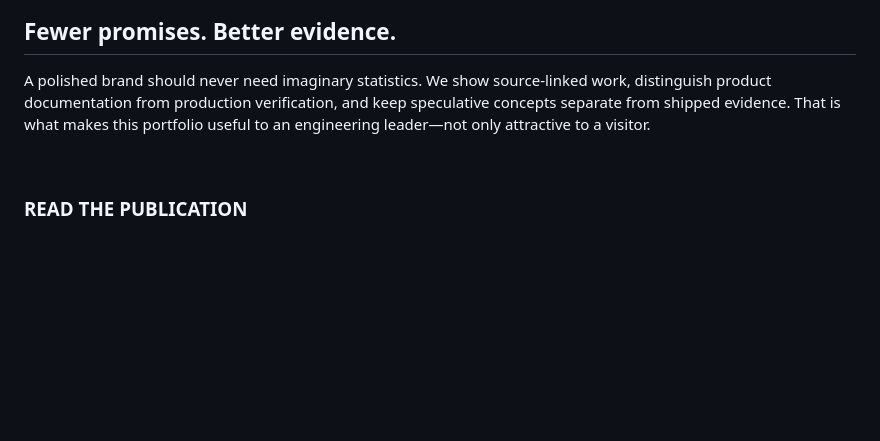
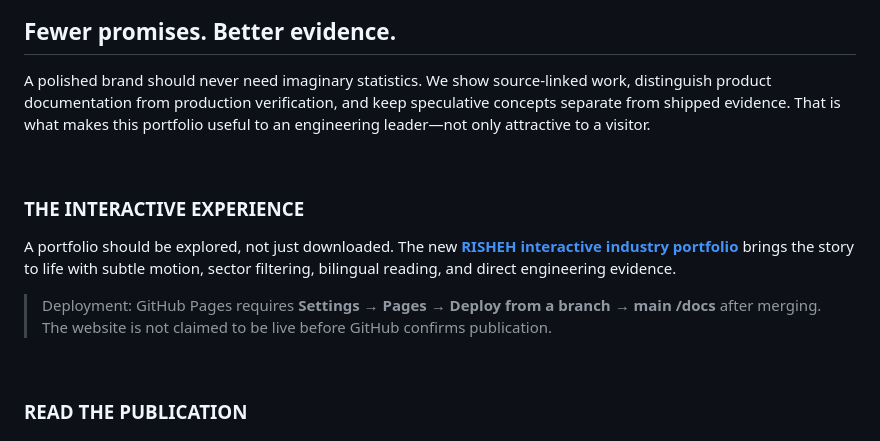
Before and after one commit to mahamirmh/RISHEH-Industry-Solutions-Corporate-Profile, a Markdown page: README.md, the part around the change. GitHub-like rendering; blank space fills up the shorter version.

Commit message:
docs: link interactive portfolio and clarify GitHub Pages deployment

```diff
--- a/README.md
+++ b/README.md
@@ -132,6 +132,14 @@ A polished brand should never need imaginary statistics. We show source-linked w
 
 <br/>
 
+### THE INTERACTIVE EXPERIENCE
+
+A portfolio should be explored, not just downloaded. The new [**RISHEH interactive industry portfolio**](./docs/index.html) brings the story to life with subtle motion, sector filtering, bilingual reading, and direct engineering evidence.
+
+> Deployment: GitHub Pages requires **Settings → Pages → Deploy from a branch → main /docs** after merging. The website is not claimed to be live before GitHub confirms publication.
+
+<br/>
+
 ### READ THE PUBLICATION
 
 ## Two languages. One perspective.
```
